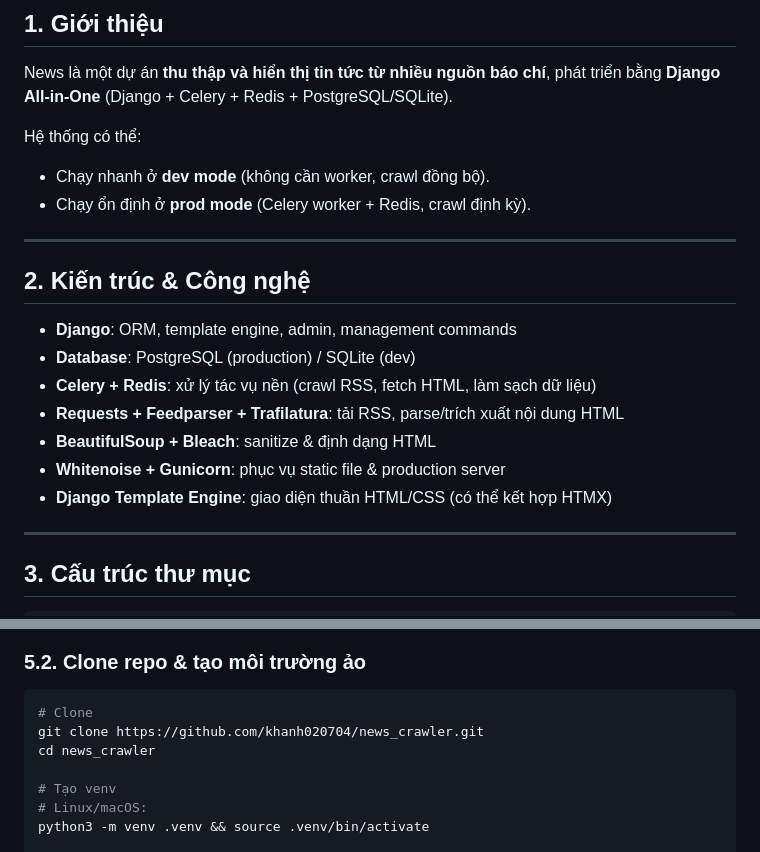
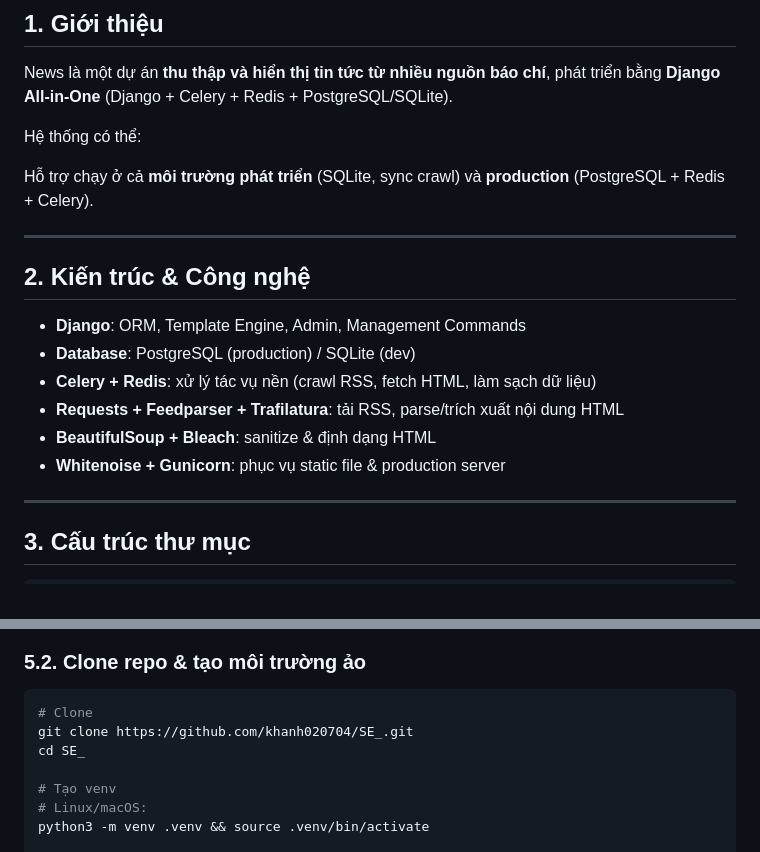
Before and after one commit to khanh020704/SE_cln, a Markdown page: README.md, 2 parts joined by grey strips. Rendered like a GitHub page.

````diff
--- a/README.md
+++ b/README.md
@@ -28,20 +28,18 @@ News là một dự án **thu thập và hiển thị tin tức từ nhiều ngu
 
 Hệ thống có thể:
 
-- Chạy nhanh ở **dev mode** (không cần worker, crawl đồng bộ).
-- Chạy ổn định ở **prod mode** (Celery worker + Redis, crawl định kỳ).
+Hỗ trợ chạy ở cả **môi trường phát triển** (SQLite, sync crawl) và **production** (PostgreSQL + Redis + Celery).
 
 ---
 
 ## 2. Kiến trúc & Công nghệ
 
-- **Django**: ORM, template engine, admin, management commands
+- **Django**: ORM, Template Engine, Admin, Management Commands
 - **Database**: PostgreSQL (production) / SQLite (dev)
 - **Celery + Redis**: xử lý tác vụ nền (crawl RSS, fetch HTML, làm sạch dữ liệu)
 - **Requests + Feedparser + Trafilatura**: tải RSS, parse/trích xuất nội dung HTML
 - **BeautifulSoup + Bleach**: sanitize & định dạng HTML
 - **Whitenoise + Gunicorn**: phục vụ static file & production server
-- **Django Template Engine**: giao diện thuần HTML/CSS (có thể kết hợp HTMX)
 
 ---
 
@@ -131,8 +129,8 @@ vnnews/                       # Project config
 
 ```bash
 # Clone
-git clone https://github.com/khanh020704/news_crawler.git
-cd news_crawler
+git clone https://github.com/khanh020704/SE_.git
+cd SE_
 
 # Tạo venv
 # Linux/macOS:
````
